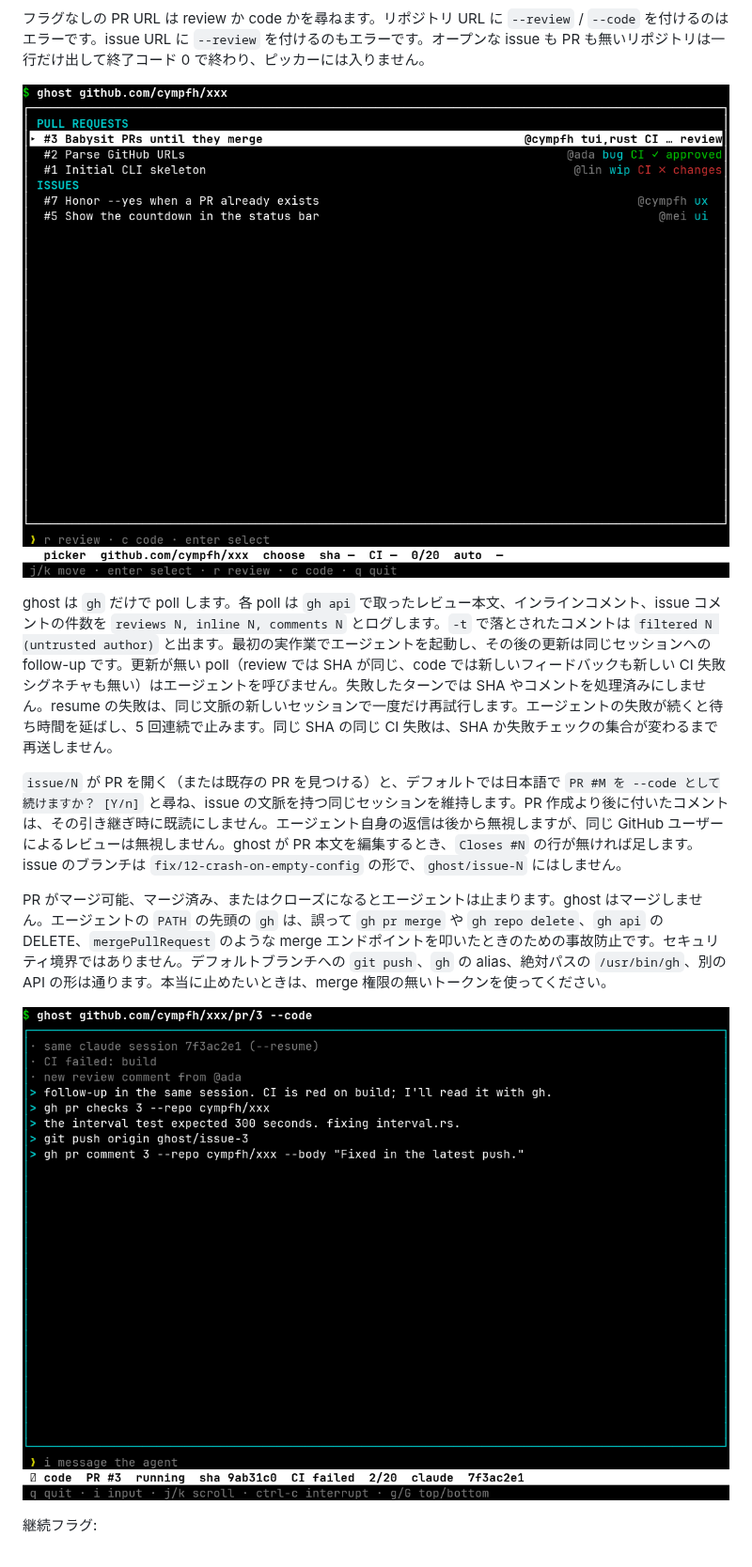
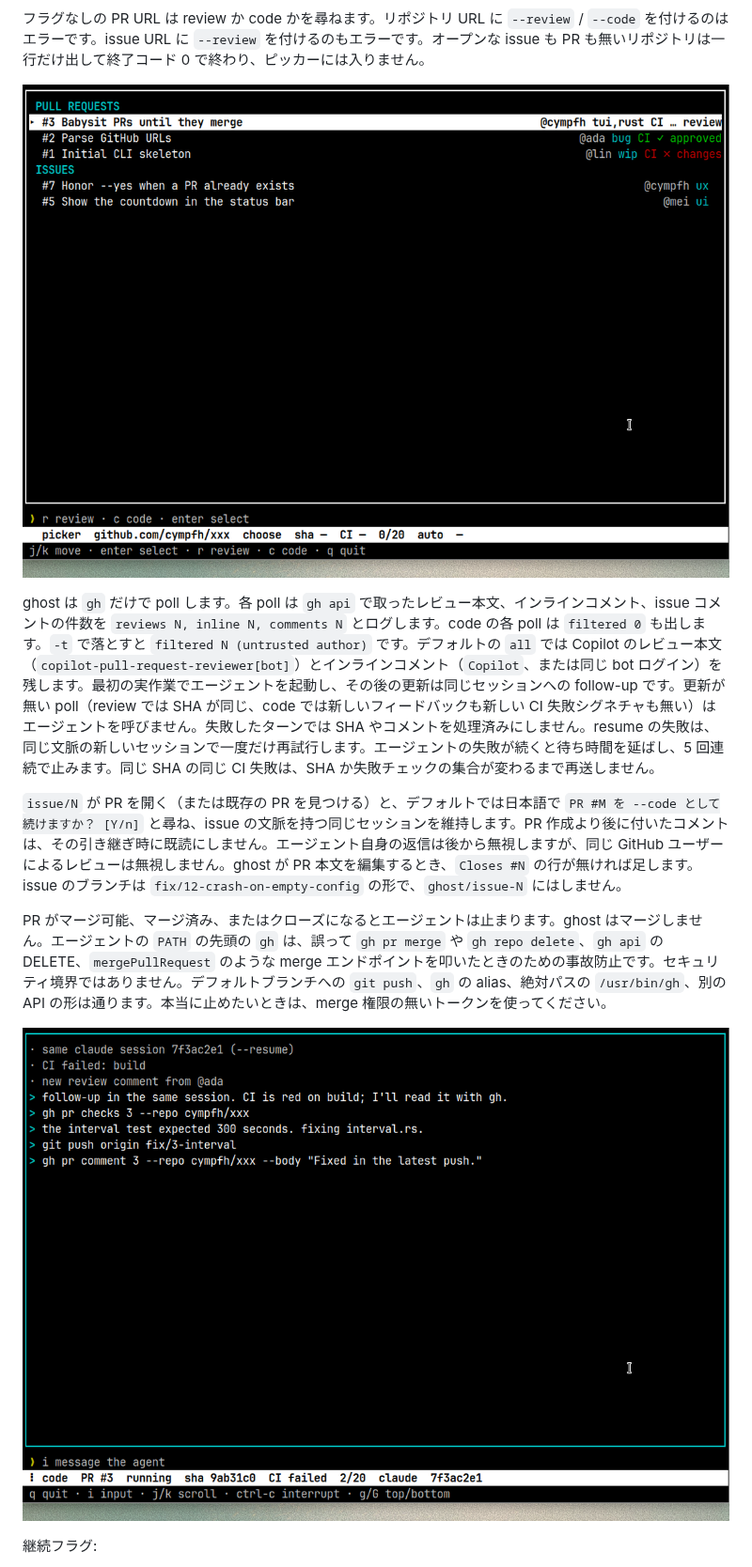
Before and after one commit to cympfh/ghost, a Markdown page: README.ja.md, the part around one of its changes. Shown at 94% size. GitHub-like rendering; pictures changed too: docs/screenshots/code.png, docs/screenshots/picker.png.

```diff
--- a/README.ja.md
+++ b/README.ja.md
@@ -45,7 +45,7 @@ ghost github.com/OWNER/REPO/issue/N --yes    # 続行の確認を自動で受け
 
 ![ピッカー](docs/screenshots/picker.png)
 
-ghost は `gh` だけで poll します。各 poll は `gh api` で取ったレビュー本文、インラインコメント、issue コメントの件数を `reviews N, inline N, comments N` とログします。`-t` で落とされたコメントは `filtered N (untrusted author)` と出ます。最初の実作業でエージェントを起動し、その後の更新は同じセッションへの follow-up です。更新が無い poll（review では SHA が同じ、code では新しいフィードバックも新しい CI 失敗シグネチャも無い）はエージェントを呼びません。失敗したターンでは SHA やコメントを処理済みにしません。resume の失敗は、同じ文脈の新しいセッションで一度だけ再試行します。エージェントの失敗が続くと待ち時間を延ばし、5 回連続で止みます。同じ SHA の同じ CI 失敗は、SHA か失敗チェックの集合が変わるまで再送しません。
+ghost は `gh` だけで poll します。各 poll は `gh api` で取ったレビュー本文、インラインコメント、issue コメントの件数を `reviews N, inline N, comments N` とログします。code の各 poll は `filtered 0` も出します。`-t` で落とすと `filtered N (untrusted author)` です。デフォルトの `all` では Copilot のレビュー本文（`copilot-pull-request-reviewer[bot]`）とインラインコメント（`Copilot`、または同じ bot ログイン）を残します。最初の実作業でエージェントを起動し、その後の更新は同じセッションへの follow-up です。更新が無い poll（review では SHA が同じ、code では新しいフィードバックも新しい CI 失敗シグネチャも無い）はエージェントを呼びません。失敗したターンでは SHA やコメントを処理済みにしません。resume の失敗は、同じ文脈の新しいセッションで一度だけ再試行します。エージェントの失敗が続くと待ち時間を延ばし、5 回連続で止みます。同じ SHA の同じ CI 失敗は、SHA か失敗チェックの集合が変わるまで再送しません。
 
 `issue/N` が PR を開く（または既存の PR を見つける）と、デフォルトでは日本語で `PR #M を --code として続けますか？ [Y/n]` と尋ね、issue の文脈を持つ同じセッションを維持します。PR 作成より後に付いたコメントは、その引き継ぎ時に既読にしません。エージェント自身の返信は後から無視しますが、同じ GitHub ユーザーによるレビューは無視しません。ghost が PR 本文を編集するとき、`Closes #N` の行が無ければ足します。issue のブランチは `fix/12-crash-on-empty-config` の形で、`ghost/issue-N` にはしません。
 
```
Also changed, not shown: other parts of README.ja.md (+2 -0 lines), docs/screenshots/confirm.png, docs/screenshots/review.png, 7 other files.
